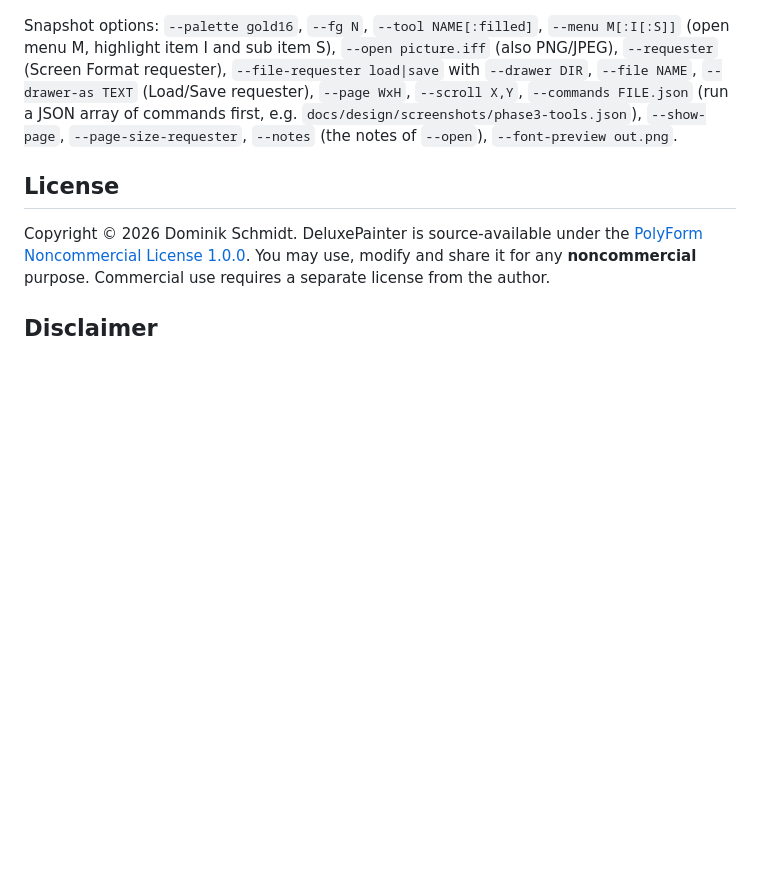
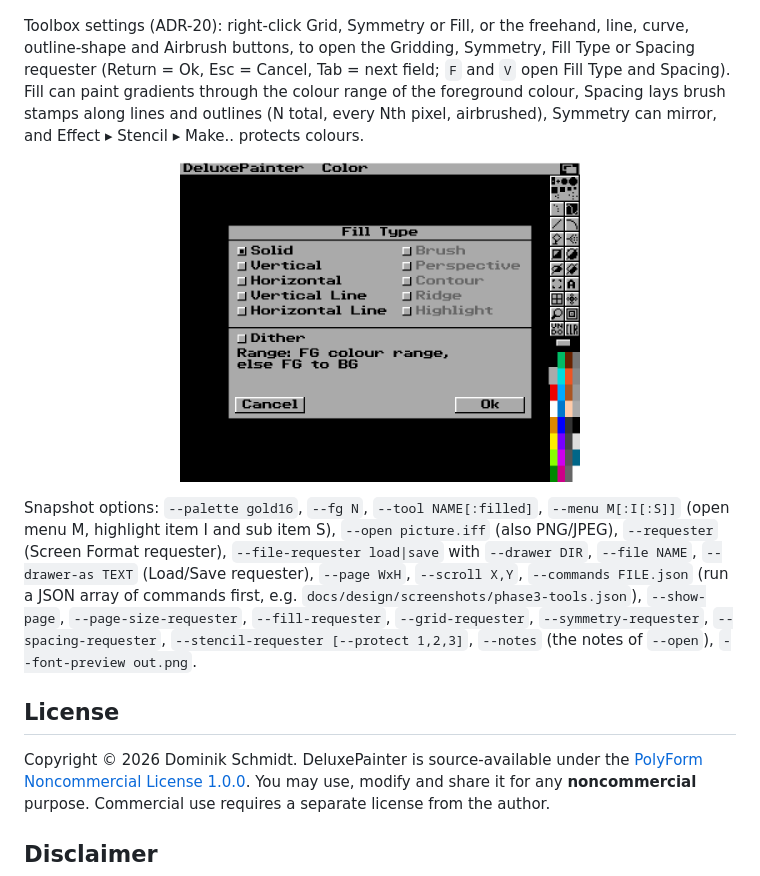
Before and after one commit to ray77/DeluxePainter, a Markdown page: README.md, the part around the change. Drawn GitHub-style; pictures changed too: docs/design/screenshots/phase3-requesters.png (added); blank space fills up the shorter version.

```diff
--- a/README.md
+++ b/README.md
@@ -85,7 +85,13 @@ Menus that work (everything else is ghosted until it exists, ADR-15): Picture
   <img src="docs/design/screenshots/phase3-menus.png" alt="Color menu with the Palette submenu; unavailable items ghosted" width="400">
 </p>
 
-Snapshot options: `--palette gold16`, `--fg N`, `--tool NAME[:filled]`, `--menu M[:I[:S]]` (open menu M, highlight item I and sub item S), `--open picture.iff` (also PNG/JPEG), `--requester` (Screen Format requester), `--file-requester load|save` with `--drawer DIR`, `--file NAME`, `--drawer-as TEXT` (Load/Save requester), `--page WxH`, `--scroll X,Y`, `--commands FILE.json` (run a JSON array of commands first, e.g. `docs/design/screenshots/phase3-tools.json`), `--show-page`, `--page-size-requester`, `--notes` (the notes of `--open`), `--font-preview out.png`.
+Toolbox settings (ADR-20): right-click Grid, Symmetry or Fill, or the freehand, line, curve, outline-shape and Airbrush buttons, to open the Gridding, Symmetry, Fill Type or Spacing requester (Return = Ok, Esc = Cancel, Tab = next field; `F` and `V` open Fill Type and Spacing). Fill can paint gradients through the colour range of the foreground colour, Spacing lays brush stamps along lines and outlines (N total, every Nth pixel, airbrushed), Symmetry can mirror, and Effect ▸ Stencil ▸ Make.. protects colours.
+
+<p align="center">
+  <img src="docs/design/screenshots/phase3-requesters.png" alt="The Fill Type requester" width="400">
+</p>
+
+Snapshot options: `--palette gold16`, `--fg N`, `--tool NAME[:filled]`, `--menu M[:I[:S]]` (open menu M, highlight item I and sub item S), `--open picture.iff` (also PNG/JPEG), `--requester` (Screen Format requester), `--file-requester load|save` with `--drawer DIR`, `--file NAME`, `--drawer-as TEXT` (Load/Save requester), `--page WxH`, `--scroll X,Y`, `--commands FILE.json` (run a JSON array of commands first, e.g. `docs/design/screenshots/phase3-tools.json`), `--show-page`, `--page-size-requester`, `--fill-requester`, `--grid-requester`, `--symmetry-requester`, `--spacing-requester`, `--stencil-requester [--protect 1,2,3]`, `--notes` (the notes of `--open`), `--font-preview out.png`.
 
 ## License
 
```
Also changed, not shown: docs/FEATURES.md (+4 -4 lines), docs/adr/0020-tool-requesters.md (added, +26 -0 lines), 14 other files.
